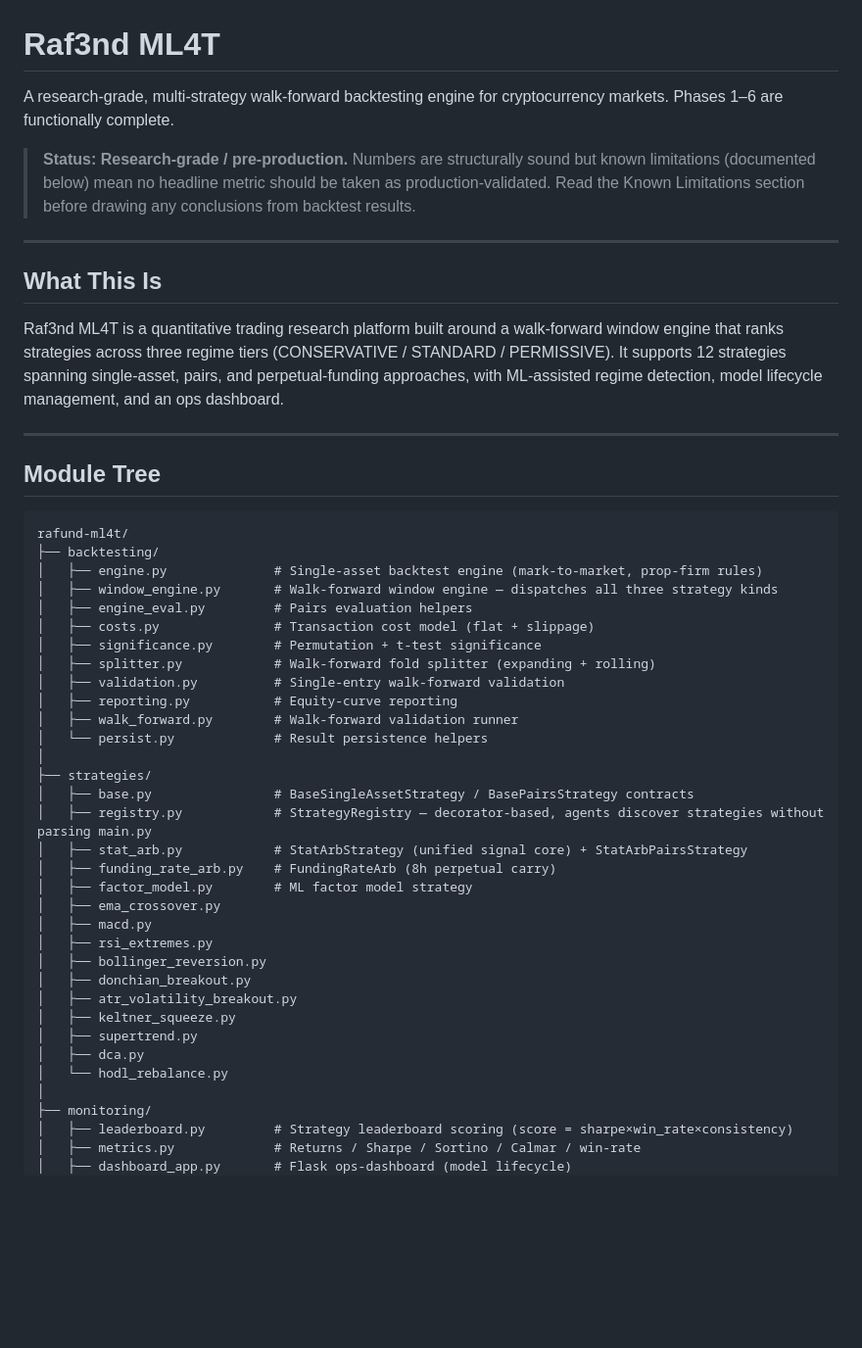
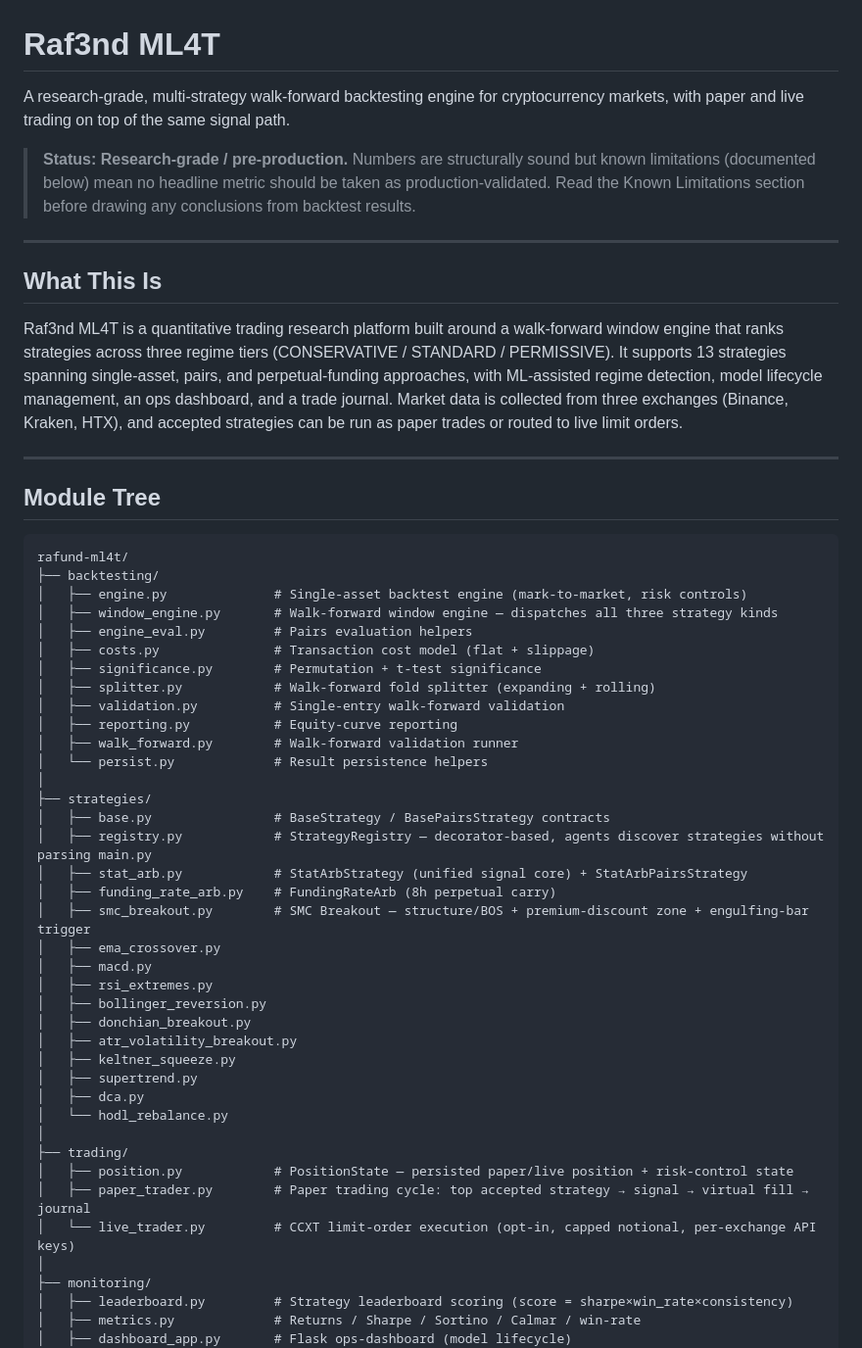
Before and after one commit to Raf3-Tech/rafund-ml4t, a Markdown page: README.md, the part around one of its changes. Shown at 98% size. GitHub-like rendering; blank space fills up the shorter version.

````diff
--- a/README.md
+++ b/README.md
@@ -1,6 +1,6 @@
 # Raf3nd ML4T
 
-A research-grade, multi-strategy walk-forward backtesting engine for cryptocurrency markets. Phases 1–6 are functionally complete.
+A research-grade, multi-strategy walk-forward backtesting engine for cryptocurrency markets, with paper and live trading on top of the same signal path.
 
 > **Status: Research-grade / pre-production.** Numbers are structurally sound but known limitations (documented below) mean no headline metric should be taken as production-validated. Read the Known Limitations section before drawing any conclusions from backtest results.
 
@@ -8,7 +8,7 @@ A research-grade, multi-strategy walk-forward backtesting engine for cryptocurre
 
 ## What This Is
 
-Raf3nd ML4T is a quantitative trading research platform built around a walk-forward window engine that ranks strategies across three regime tiers (CONSERVATIVE / STANDARD / PERMISSIVE). It supports 12 strategies spanning single-asset, pairs, and perpetual-funding approaches, with ML-assisted regime detection, model lifecycle management, and an ops dashboard.
+Raf3nd ML4T is a quantitative trading research platform built around a walk-forward window engine that ranks strategies across three regime tiers (CONSERVATIVE / STANDARD / PERMISSIVE). It supports 13 strategies spanning single-asset, pairs, and perpetual-funding approaches, with ML-assisted regime detection, model lifecycle management, an ops dashboard, and a trade journal. Market data is collected from three exchanges (Binance, Kraken, HTX), and accepted strategies can be run as paper trades or routed to live limit orders.
 
 ---
 
@@ -17,7 +17,7 @@ Raf3nd ML4T is a quantitative trading research platform built around a walk-forw
 ```
 rafund-ml4t/
 ├── backtesting/
-│   ├── engine.py              # Single-asset backtest engine (mark-to-market, prop-firm rules)
+│   ├── engine.py              # Single-asset backtest engine (mark-to-market, risk controls)
 │   ├── window_engine.py       # Walk-forward window engine — dispatches all three strategy kinds
 │   ├── engine_eval.py         # Pairs evaluation helpers
 │   ├── costs.py               # Transaction cost model (flat + slippage)
@@ -29,11 +29,11 @@ rafund-ml4t/
 │   └── persist.py             # Result persistence helpers
 │
 ├── strategies/
-│   ├── base.py                # BaseSingleAssetStrategy / BasePairsStrategy contracts
+│   ├── base.py                # BaseStrategy / BasePairsStrategy contracts
 │   ├── registry.py            # StrategyRegistry — decorator-based, agents discover strategies without parsing main.py
 │   ├── stat_arb.py            # StatArbStrategy (unified signal core) + StatArbPairsStrategy
 │   ├── funding_rate_arb.py    # FundingRateArb (8h perpetual carry)
-│   ├── factor_model.py        # ML factor model strategy
+│   ├── smc_breakout.py        # SMC Breakout — structure/BOS + premium-discount zone + engulfing-bar trigger
 │   ├── ema_crossover.py
 │   ├── macd.py
 │   ├── rsi_extremes.py
@@ -44,6 +44,11 @@ rafund-ml4t/
 │   ├── supertrend.py
 │   ├── dca.py
 │   └── hodl_rebalance.py
+│
+├── trading/
+│   ├── position.py            # PositionState — persisted paper/live position + risk-control state
+│   ├── paper_trader.py        # Paper trading cycle: top accepted strategy → signal → virtual fill → journal
+│   └── live_trader.py         # CCXT limit-order execution (opt-in, capped notional, per-exchange API keys)
 │
 ├── monitoring/
 │   ├── leaderboard.py         # Strategy leaderboard scoring (score = sharpe×win_rate×consistency)
````
Also changed, not shown: other parts of README.md (+67 -31 lines).
